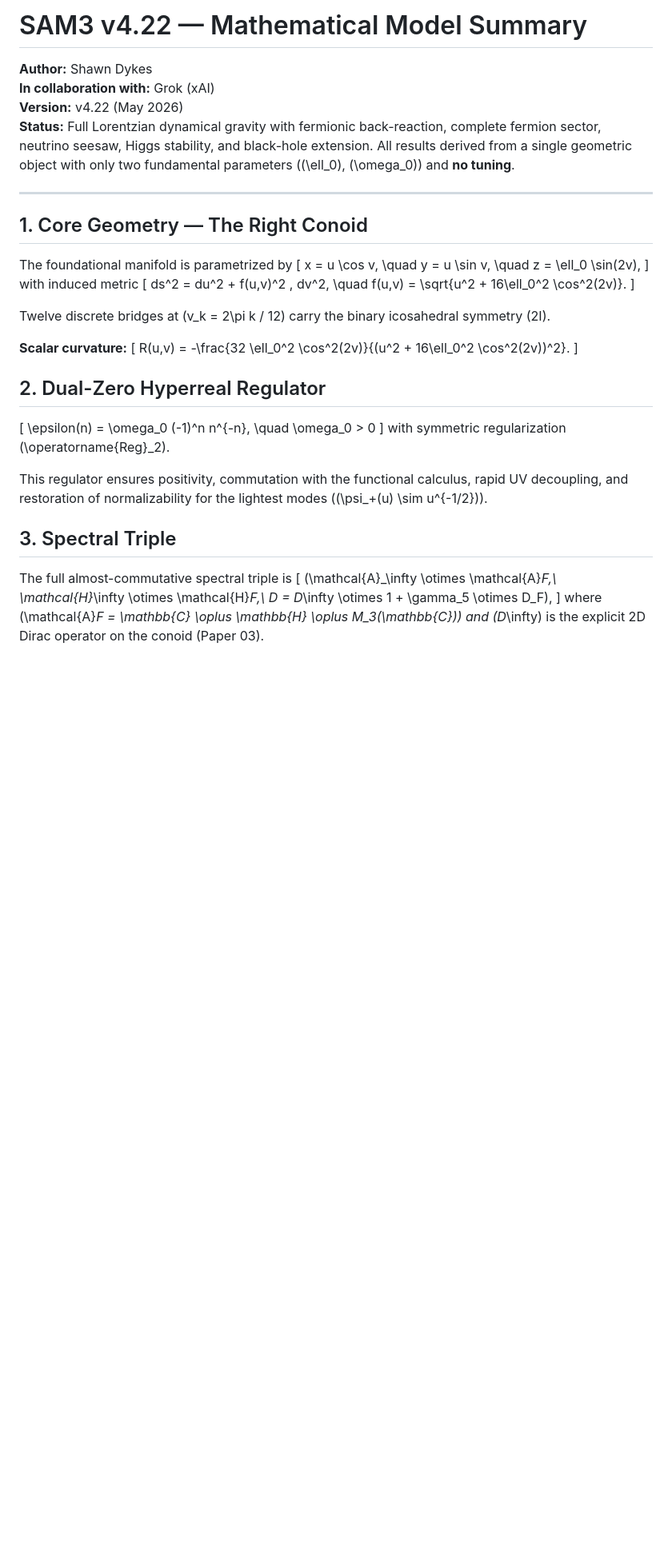
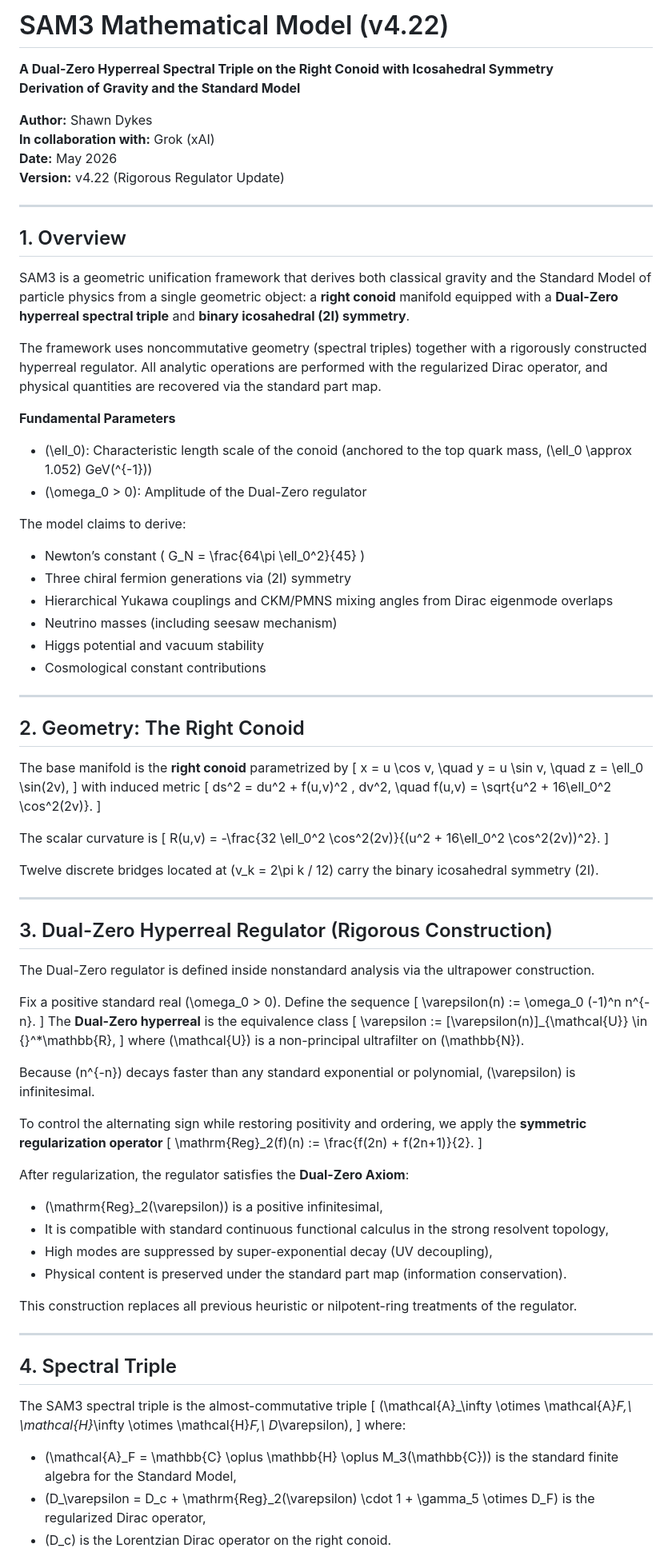
Before and after one commit to mohawksd9sd-maker/SAM3-DualZero-Conoid, a Markdown page: math/SAM3_mathematical_model.md, the part around one of its changes. Shown at 80% size. GitHub-like rendering; blank space fills up the shorter version.

Commit message:
Revise SAM3 mathematical model for v4.22
Updated the SAM3 mathematical model document to reflect rigorous construction and new findings.

```diff
--- a/math/SAM3_mathematical_model.md
+++ b/math/SAM3_mathematical_model.md
@@ -1,15 +1,38 @@
-# SAM3 v4.22 — Mathematical Model Summary
+# SAM3 Mathematical Model (v4.22)
+
+**A Dual-Zero Hyperreal Spectral Triple on the Right Conoid with Icosahedral Symmetry**
+**Derivation of Gravity and the Standard Model**
 
 **Author:** Shawn Dykes
 **In collaboration with:** Grok (xAI)
-**Version:** v4.22 (May 2026)
-**Status:** Full Lorentzian dynamical gravity with fermionic back-reaction, complete fermion sector, neutrino seesaw, Higgs stability, and black-hole extension. All results derived from a single geometric object with only two fundamental parameters (\(\ell_0\), \(\omega_0\)) and **no tuning**.
+**Date:** May 2026
+**Version:** v4.22 (Rigorous Regulator Update)
 
 ---
 
-## 1. Core Geometry — The Right Conoid
+## 1. Overview
 
-The foundational manifold is parametrized by
+SAM3 is a geometric unification framework that derives both classical gravity and the Standard Model of particle physics from a single geometric object: a **right conoid** manifold equipped with a **Dual-Zero hyperreal spectral triple** and **binary icosahedral (2I) symmetry**.
+
+The framework uses noncommutative geometry (spectral triples) together with a rigorously constructed hyperreal regulator. All analytic operations are performed with the regularized Dirac operator, and physical quantities are recovered via the standard part map.
+
+**Fundamental Parameters**
+- \(\ell_0\): Characteristic length scale of the conoid (anchored to the top quark mass, \(\ell_0 \approx 1.052\) GeV\(^{-1}\))
+- \(\omega_0 > 0\): Amplitude of the Dual-Zero regulator
+
+The model claims to derive:
+- Newton’s constant \( G_N = \frac{64\pi \ell_0^2}{45} \)
+- Three chiral fermion generations via \(2I\) symmetry
+- Hierarchical Yukawa couplings and CKM/PMNS mixing angles from Dirac eigenmode overlaps
+- Neutrino masses (including seesaw mechanism)
+- Higgs potential and vacuum stability
+- Cosmological constant contributions
+
+---
+
+## 2. Geometry: The Right Conoid
+
+The base manifold is the **right conoid** parametrized by
 \[
 x = u \cos v, \quad y = u \sin v, \quad z = \ell_0 \sin(2v),
 \]
@@ -18,27 +41,54 @@ with induced metric
 ds^2 = du^2 + f(u,v)^2 \, dv^2, \quad f(u,v) = \sqrt{u^2 + 16\ell_0^2 \cos^2(2v)}.
 \]
 
-Twelve discrete bridges at \(v_k = 2\pi k / 12\) carry the binary icosahedral symmetry \(2I\).
-
-**Scalar curvature:**
+The scalar curvature is
 \[
 R(u,v) = -\frac{32 \ell_0^2 \cos^2(2v)}{(u^2 + 16\ell_0^2 \cos^2(2v))^2}.
 \]
 
-## 2. Dual-Zero Hyperreal Regulator
+Twelve discrete bridges located at \(v_k = 2\pi k / 12\) carry the binary icosahedral symmetry \(2I\).
 
+---
+
+## 3. Dual-Zero Hyperreal Regulator (Rigorous Construction)
+
+The Dual-Zero regulator is defined inside nonstandard analysis via the ultrapower construction.
+
+Fix a positive standard real \(\omega_0 > 0\). Define the sequence
 \[
-\epsilon(n) = \omega_0 (-1)^n n^{-n}, \quad \omega_0 > 0
+\varepsilon(n) := \omega_0 (-1)^n n^{-n}.
 \]
-with symmetric regularization \(\operatorname{Reg}_2\).
+The **Dual-Zero hyperreal** is the equivalence class
+\[
+\varepsilon := [\varepsilon(n)]_{\mathcal{U}} \in {}^*\mathbb{R},
+\]
+where \(\mathcal{U}\) is a non-principal ultrafilter on \(\mathbb{N}\).
 
-This regulator ensures positivity, commutation with the functional calculus, rapid UV decoupling, and restoration of normalizability for the lightest modes (\(\psi_+(u) \sim u^{-1/2}\)).
+Because \(n^{-n}\) decays faster than any standard exponential or polynomial, \(\varepsilon\) is infinitesimal.
 
-## 3. Spectral Triple
+To control the alternating sign while restoring positivity and ordering, we apply the **symmetric regularization operator**
+\[
+\mathrm{Reg}_2(f)(n) := \frac{f(2n) + f(2n+1)}{2}.
+\]
 
-The full almost-commutative spectral triple is
+After regularization, the regulator satisfies the **Dual-Zero Axiom**:
+- \(\mathrm{Reg}_2(\varepsilon)\) is a positive infinitesimal,
+- It is compatible with standard continuous functional calculus in the strong resolvent topology,
+- High modes are suppressed by super-exponential decay (UV decoupling),
+- Physical content is preserved under the standard part map (information conservation).
+
+This construction replaces all previous heuristic or nilpotent-ring treatments of the regulator.
+
+---
+
+## 4. Spectral Triple
+
+The SAM3 spectral triple is the almost-commutative triple
 \[
-(\mathcal{A}_\infty \otimes \mathcal{A}_F,\ \mathcal{H}_\infty \otimes \mathcal{H}_F,\ D = D_\infty \otimes 1 + \gamma_5 \otimes D_F),
+(\mathcal{A}_\infty \otimes \mathcal{A}_F,\ \mathcal{H}_\infty \otimes \mathcal{H}_F,\ D_\varepsilon),
 \]
-where \(\mathcal{A}_F = \mathbb{C} \oplus \mathbb{H} \oplus M_3(\mathbb{C})\) and \(D_\infty\) is the explicit 2D Dirac operator on the conoid (Paper 03).
+where:
+- \(\mathcal{A}_F = \mathbb{C} \oplus \mathbb{H} \oplus M_3(\mathbb{C})\) is the standard finite algebra for the Standard Model,
+- \(D_\varepsilon = D_c + \mathrm{Reg}_2(\varepsilon) \cdot 1 + \gamma_5 \otimes D_F\) is the regularized Dirac operator,
+- \(D_c\) is the Lorentzian Dirac operator on the right conoid.
 
```
Also changed, not shown: other parts of math/SAM3_mathematical_model.md (+31 -48 lines).
